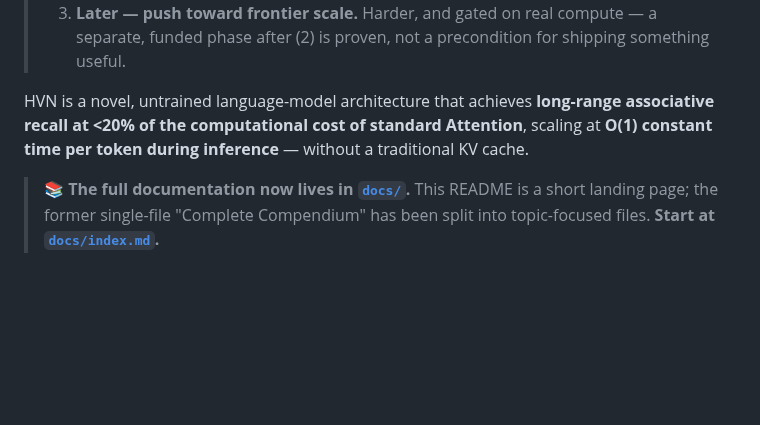
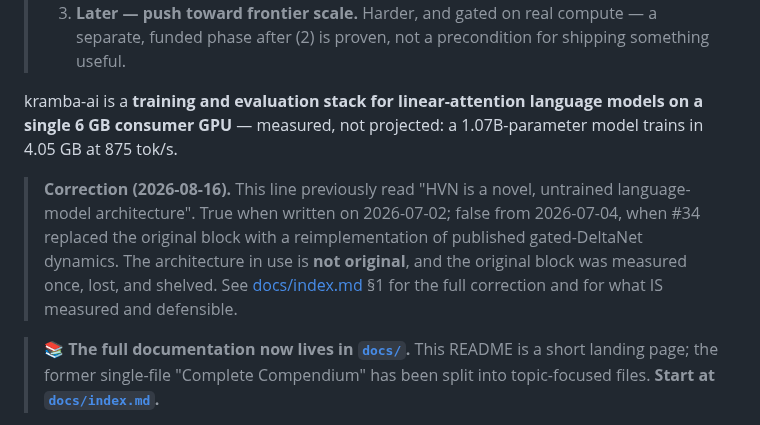
Before and after one commit to komaljeet/kramba-ai, a Markdown page: README.md, the part around the change. Rendered like a GitHub page; blank space fills up the shorter version.

```diff
--- a/README.md
+++ b/README.md
@@ -38,9 +38,16 @@
 > 3. **Later — push toward frontier scale.** Harder, and gated on real compute — a separate,
 >    funded phase after (2) is proven, not a precondition for shipping something useful.
 
-HVN is a novel, untrained language-model architecture that achieves **long-range
-associative recall at <20% of the computational cost of standard Attention**, scaling at
-**O(1) constant time per token during inference** — without a traditional KV cache.
+kramba-ai is a **training and evaluation stack for linear-attention language models on a
+single 6 GB consumer GPU** — measured, not projected: a 1.07B-parameter model trains in
+4.05 GB at 875 tok/s.
+
+> **Correction (2026-08-16).** This line previously read "HVN is a novel, untrained
+> language-model architecture". True when written on 2026-07-02; false from 2026-07-04,
+> when #34 replaced the original block with a reimplementation of published gated-DeltaNet
+> dynamics. The architecture in use is **not original**, and the original block was
+> measured once, lost, and shelved. See [docs/index.md](docs/index.md) §1 for the full
+> correction and for what IS measured and defensible.
 
 > **📚 The full documentation now lives in [`docs/`](docs/index.md).** This README is a short
 > landing page; the former single-file "Complete Compendium" has been split into topic-focused
```
Also changed, not shown: docs/index.md (+47 -20 lines).
